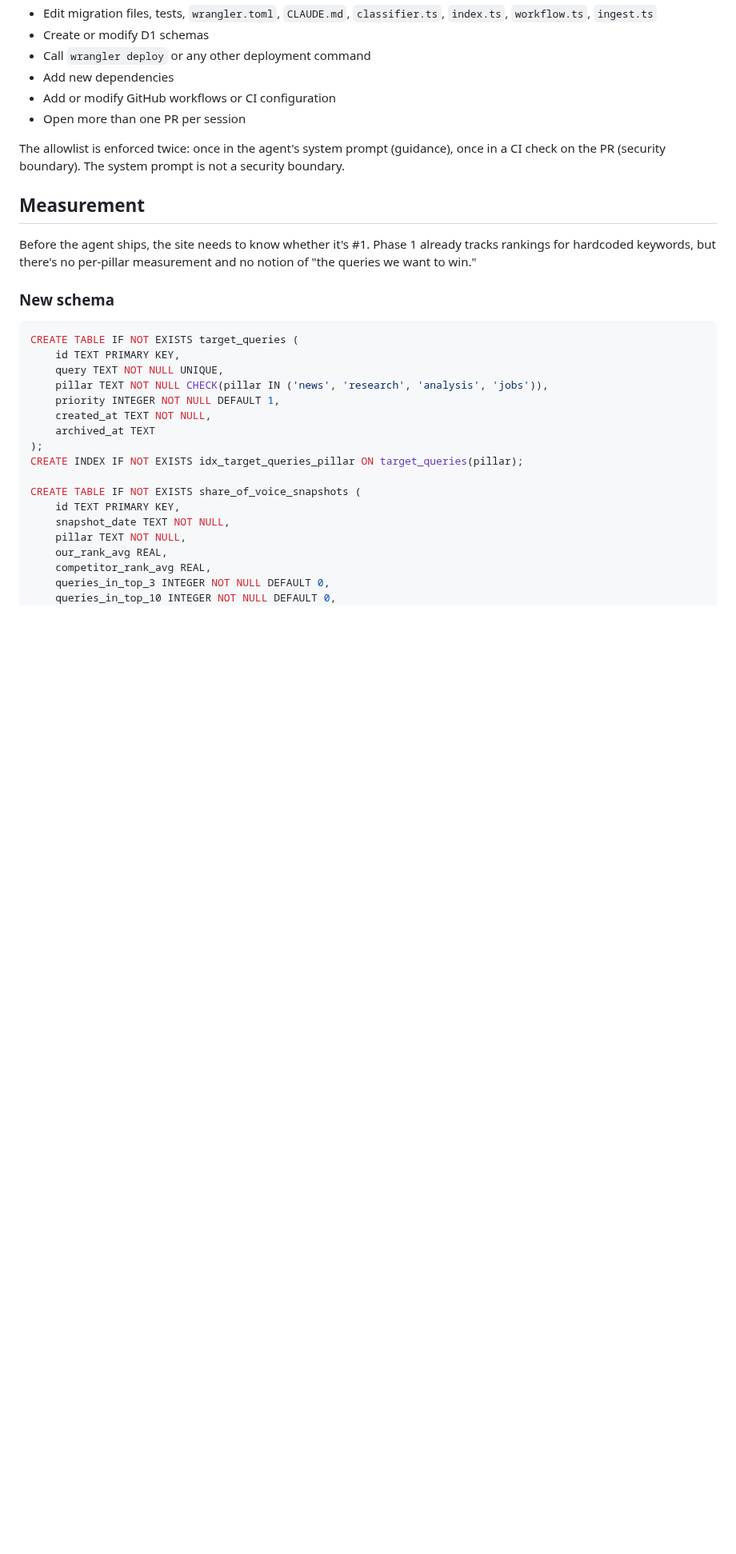
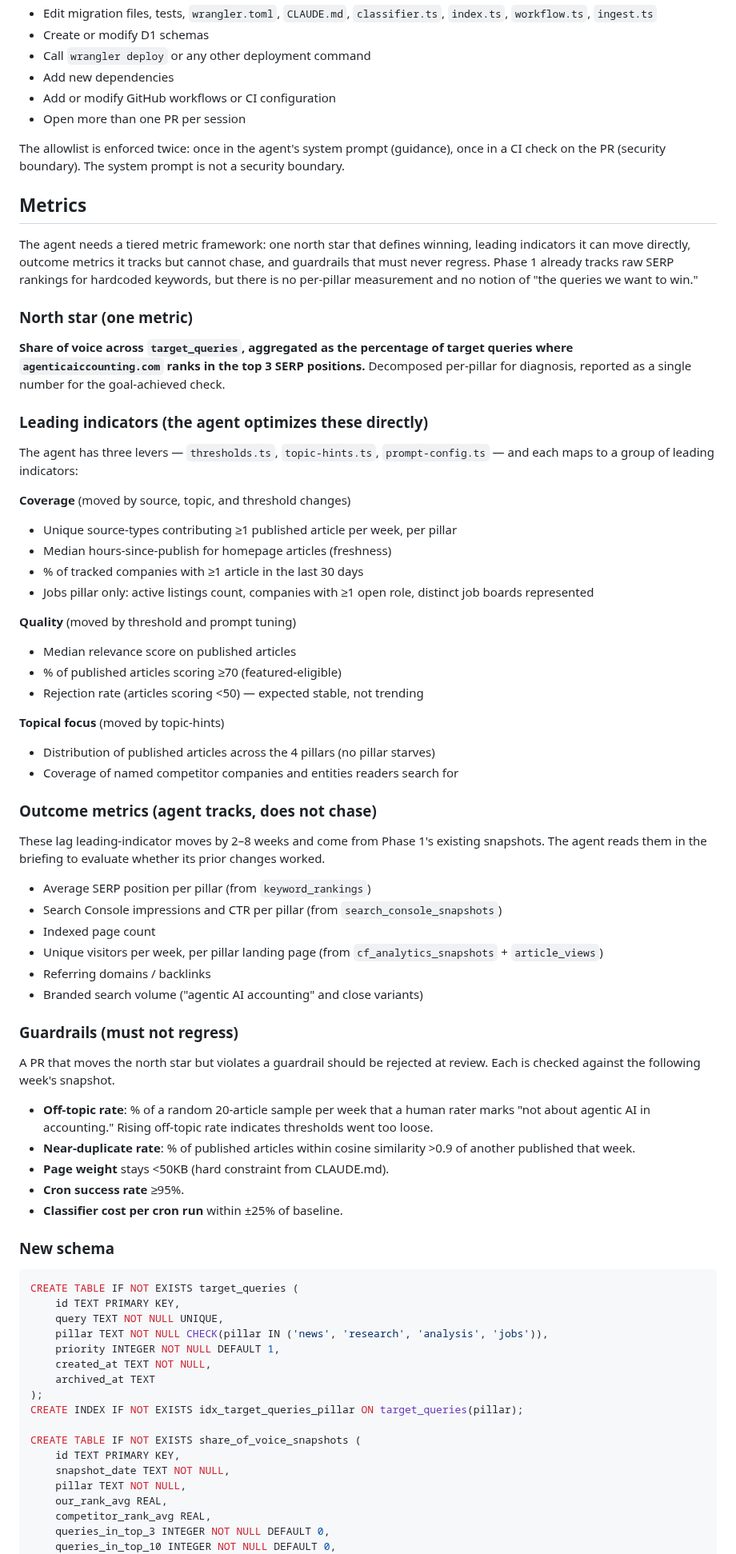
Before and after one commit to delder004/aggregator, a Markdown page: docs/phase-5-managed-agents.md, the part around one of its changes. Shown at 80% size. Rendered like a GitHub page; blank space fills up the shorter version.

```diff
--- a/docs/phase-5-managed-agents.md
+++ b/docs/phase-5-managed-agents.md
@@ -57,9 +57,53 @@ The agent is the last piece, not the first. If Phases 3 and 4 are not yet shippe
 
 The allowlist is enforced twice: once in the agent's system prompt (guidance), once in a CI check on the PR (security boundary). The system prompt is not a security boundary.
 
-## Measurement
+## Metrics
 
-Before the agent ships, the site needs to know whether it's #1. Phase 1 already tracks rankings for hardcoded keywords, but there's no per-pillar measurement and no notion of "the queries we want to win."
+The agent needs a tiered metric framework: one north star that defines winning, leading indicators it can move directly, outcome metrics it tracks but cannot chase, and guardrails that must never regress. Phase 1 already tracks raw SERP rankings for hardcoded keywords, but there is no per-pillar measurement and no notion of "the queries we want to win."
+
+### North star (one metric)
+
+**Share of voice across `target_queries`, aggregated as the percentage of target queries where `agenticaiccounting.com` ranks in the top 3 SERP positions.** Decomposed per-pillar for diagnosis, reported as a single number for the goal-achieved check.
+
+### Leading indicators (the agent optimizes these directly)
+
+The agent has three levers — `thresholds.ts`, `topic-hints.ts`, `prompt-config.ts` — and each maps to a group of leading indicators:
+
+**Coverage** (moved by source, topic, and threshold changes)
+- Unique source-types contributing ≥1 published article per week, per pillar
+- Median hours-since-publish for homepage articles (freshness)
+- % of tracked companies with ≥1 article in the last 30 days
+- Jobs pillar only: active listings count, companies with ≥1 open role, distinct job boards represented
+
+**Quality** (moved by threshold and prompt tuning)
+- Median relevance score on published articles
+- % of published articles scoring ≥70 (featured-eligible)
+- Rejection rate (articles scoring <50) — expected stable, not trending
+
+**Topical focus** (moved by topic-hints)
+- Distribution of published articles across the 4 pillars (no pillar starves)
+- Coverage of named competitor companies and entities readers search for
+
+### Outcome metrics (agent tracks, does not chase)
+
+These lag leading-indicator moves by 2–8 weeks and come from Phase 1's existing snapshots. The agent reads them in the briefing to evaluate whether its prior changes worked.
+
+- Average SERP position per pillar (from `keyword_rankings`)
+- Search Console impressions and CTR per pillar (from `search_console_snapshots`)
+- Indexed page count
+- Unique visitors per week, per pillar landing page (from `cf_analytics_snapshots` + `article_views`)
+- Referring domains / backlinks
+- Branded search volume ("agentic AI accounting" and close variants)
+
+### Guardrails (must not regress)
+
+A PR that moves the north star but violates a guardrail should be rejected at review. Each is checked against the following week's snapshot.
+
+- **Off-topic rate**: % of a random 20-article sample per week that a human rater marks "not about agentic AI in accounting." Rising off-topic rate indicates thresholds went too loose.
+- **Near-duplicate rate**: % of published articles within cosine similarity >0.9 of another published that week.
+- **Page weight** stays <50KB (hard constraint from CLAUDE.md).
+- **Cron success rate** ≥95%.
+- **Classifier cost per cron run** within ±25% of baseline.
 
 ### New schema
 
```
Also changed, not shown: other parts of docs/phase-5-managed-agents.md (+25 -8 lines).
